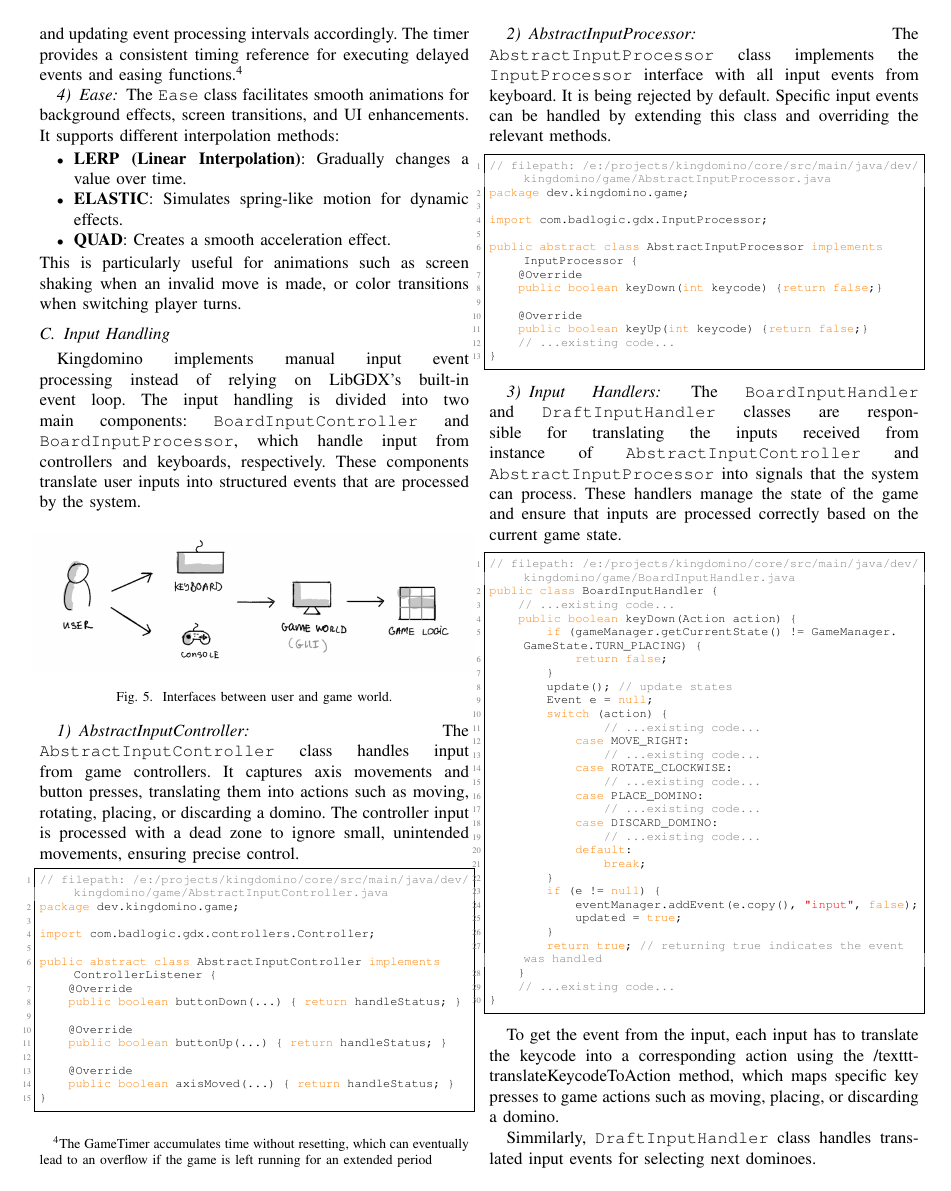
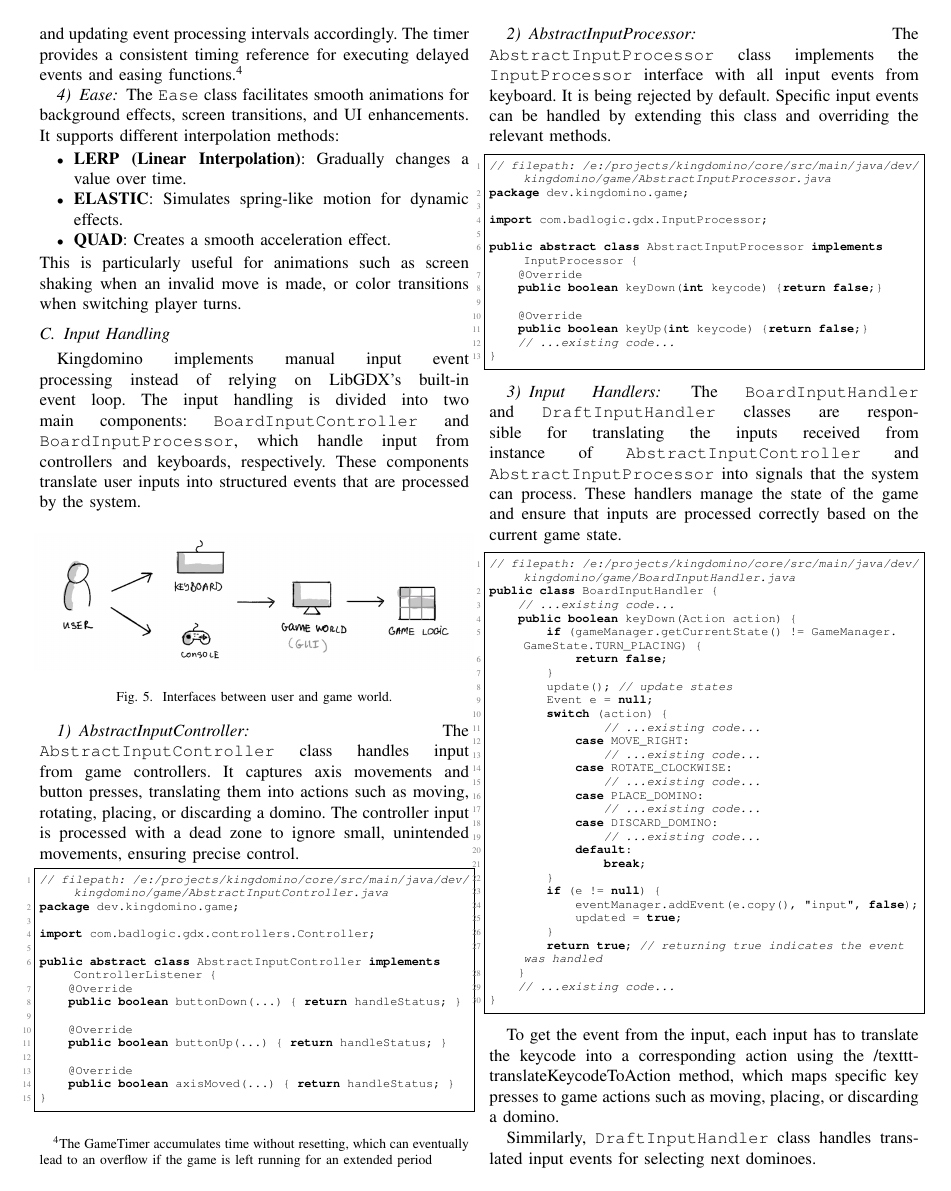
Before and after one commit to fuisl/kingdomino, a LaTeX paper (docs/latex/main.tex): page 4 of 9. Compiled offline with pdfLaTeX; a missing font is replaced by an installed copy or a similar font; a LaTeX package or settings file that is missing is left out.

Commit message:
docs: removing syntax color - IEEE prefer black and white more, plus orange is practically invisible

```diff
--- a/docs/latex/main.tex
+++ b/docs/latex/main.tex
@@ -21,9 +21,6 @@
 % Configure the listings package
 \lstset{
     basicstyle=\ttfamily\scriptsize,
-    keywordstyle=\color{orange},
-    commentstyle=\color{gray},
-    stringstyle=\color{red},
     numbers=left,
     numberstyle=\tiny\color{gray},
     stepnumber=1,
```
Also changed, not shown: docs/latex/main.pdf.
